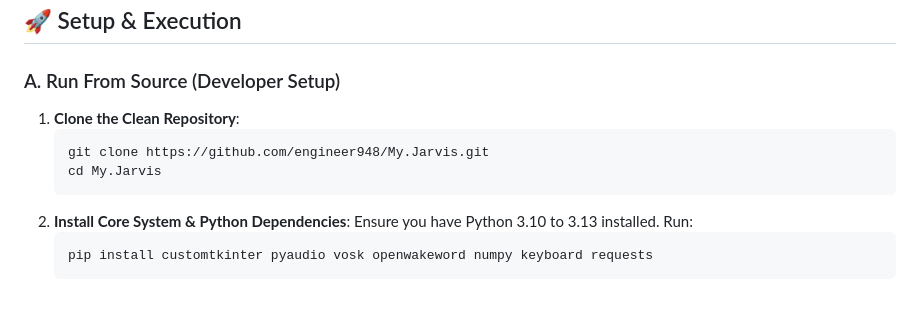
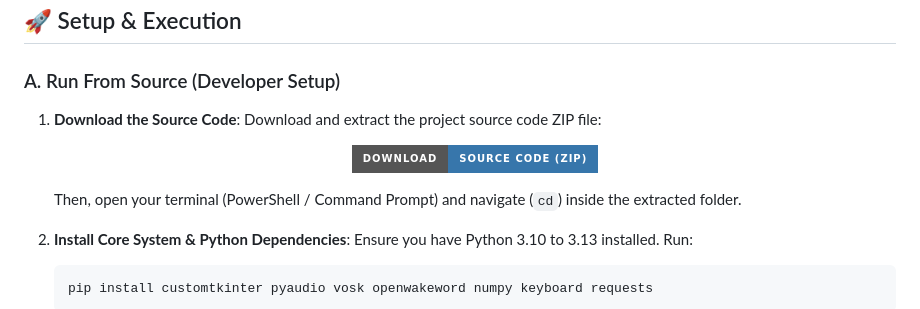
Before and after one commit to engineer948/My.Jarvis, a Markdown page: README.md, the part around the change. GitHub-like rendering; badges without logos.

````diff
--- a/README.md
+++ b/README.md
@@ -155,11 +155,16 @@ To keep the repository clean, lightweight, and professional, **only the source c
 ## 🚀 Setup & Execution
 
 ### A. Run From Source (Developer Setup)
-1. **Clone the Clean Repository**:
-   ```bash
-   git clone https://github.com/engineer948/My.Jarvis.git
-   cd My.Jarvis
-   ```
+1. **Download the Source Code**:
+   Download and extract the project source code ZIP file:
+
+   <p align="center">
+     <a href="https://github.com/engineer948/My.Jarvis/archive/refs/tags/Alpha.zip">
+       <img src="https://img.shields.io/badge/Download-Source%20Code%20(ZIP)-3776AB?style=for-the-badge&logo=github&logoColor=white" alt="Download Source Code" />
+     </a>
+   </p>
+
+   Then, open your terminal (PowerShell / Command Prompt) and navigate (`cd`) inside the extracted folder.
 2. **Install Core System & Python Dependencies**:
    Ensure you have Python 3.10 to 3.13 installed. Run:
    ```bash
````
